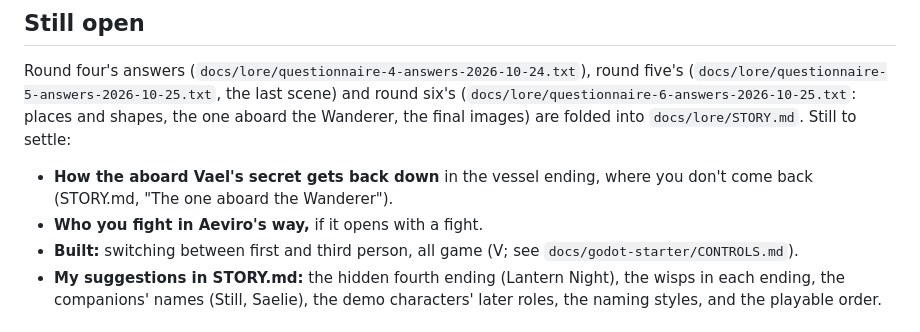
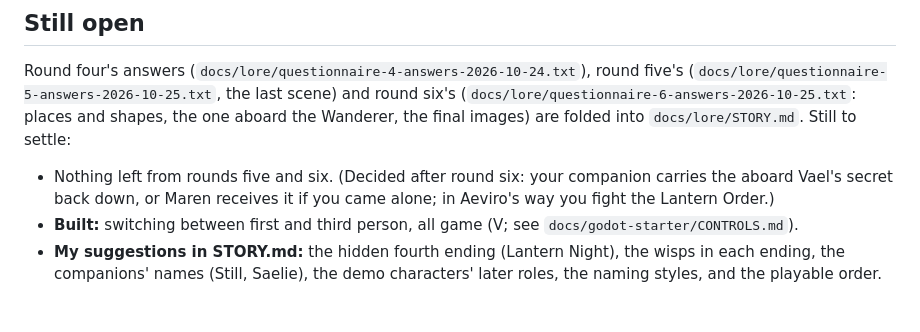
Before and after one commit to RCJLabs/Vaelora-godot, a Markdown page: LORE.md, the part around the change. Rendered like a GitHub page.

```diff
--- a/LORE.md
+++ b/LORE.md
@@ -396,9 +396,9 @@ Round four's answers (`docs/lore/questionnaire-4-answers-2026-10-24.txt`), round
 (`docs/lore/questionnaire-5-answers-2026-10-25.txt`, the last scene) and round six's
 (`docs/lore/questionnaire-6-answers-2026-10-25.txt`: places and shapes, the one aboard the
 Wanderer, the final images) are folded into `docs/lore/STORY.md`. Still to settle:
-- **How the aboard Vael's secret gets back down** in the vessel ending, where you don't come
-  back (STORY.md, "The one aboard the Wanderer").
-- **Who you fight in Aeviro's way,** if it opens with a fight.
+- Nothing left from rounds five and six. (Decided after round six: your companion carries the
+  aboard Vael's secret back down, or Maren receives it if you came alone; in Aeviro's way you
+  fight the Lantern Order.)
 - **Built:** switching between first and third person, all game (V; see
   `docs/godot-starter/CONTROLS.md`).
 - **My suggestions in STORY.md:** the hidden fourth ending (Lantern Night), the wisps in each
```
Also changed, not shown: docs/lore/STORY.md (+8 -16 lines).
